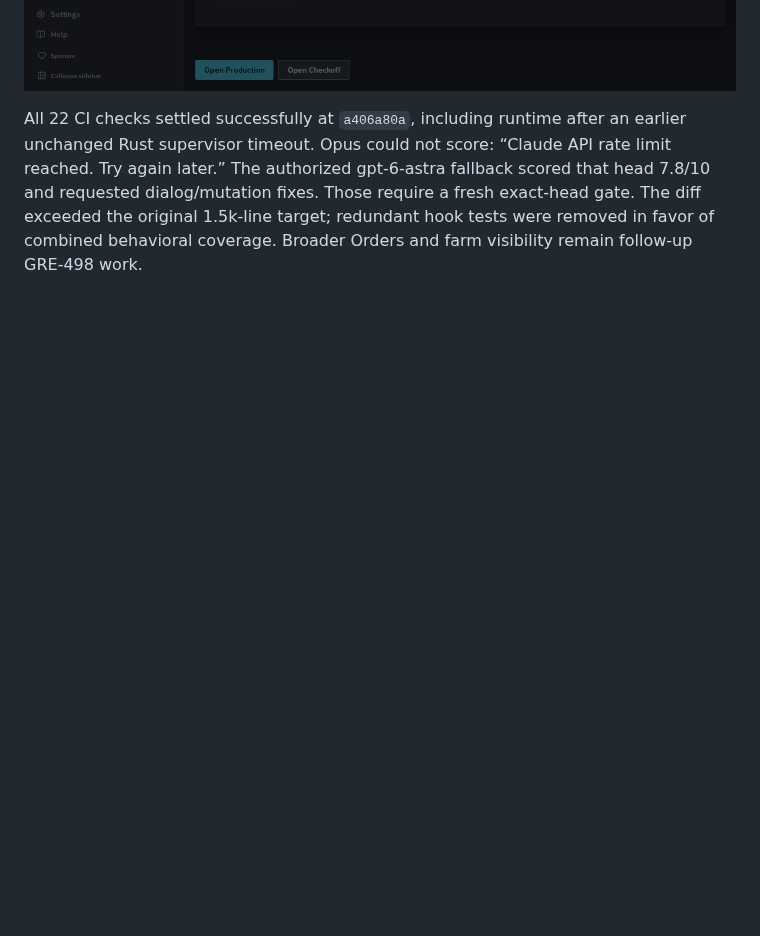
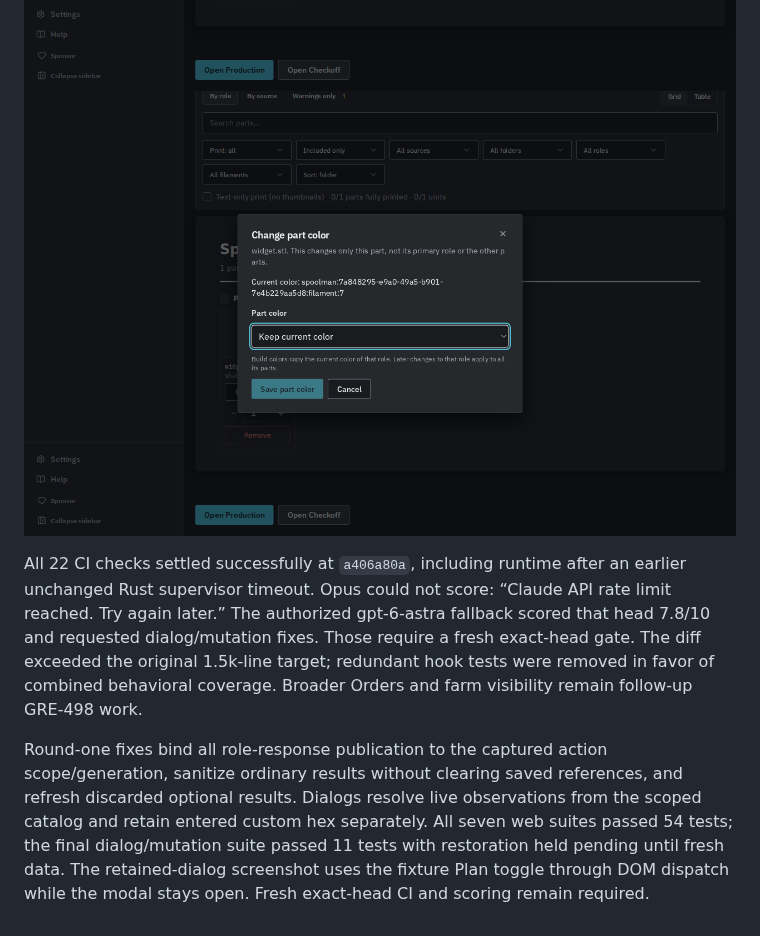
Before and after one commit to poitee/PrintPartner, a Markdown page: docs/triage/gre498-spoolman-workflows.md, the part around the change. GitHub-like rendering; pictures changed too: docs/triage/gre498-spoolman-workflows/retained-dialog-off.png (added); blank space fills up the shorter version.

Commit message:
Refs GRE-498: reject retained and delayed inventory observations

```diff
--- a/docs/triage/gre498-spoolman-workflows.md
+++ b/docs/triage/gre498-spoolman-workflows.md
@@ -21,5 +21,8 @@ Mounted-query tests exercise Review, role and catalog caches together across off
 ![Default-off controls retain saved references](gre498-spoolman-workflows/default-off.png)
 ![Plan-on/account-off exposes stock](gre498-spoolman-workflows/plan-on-account-off.png)
 ![Custom color remains usable while off](gre498-spoolman-workflows/custom-color-off.png)
+![An already-open dialog drops live observations after revocation](gre498-spoolman-workflows/retained-dialog-off.png)
 
 All 22 CI checks settled successfully at `a406a80a`, including runtime after an earlier unchanged Rust supervisor timeout. Opus could not score: “Claude API rate limit reached. Try again later.” The authorized gpt-6-astra fallback scored that head 7.8/10 and requested dialog/mutation fixes. Those require a fresh exact-head gate. The diff exceeded the original 1.5k-line target; redundant hook tests were removed in favor of combined behavioral coverage. Broader Orders and farm visibility remain follow-up GRE-498 work.
+
+Round-one fixes bind all role-response publication to the captured action scope/generation, sanitize ordinary results without clearing saved references, and refresh discarded optional results. Dialogs resolve live observations from the scoped catalog and retain entered custom hex separately. All seven web suites passed 54 tests; the final dialog/mutation suite passed 11 tests with restoration held pending until fresh data. The retained-dialog screenshot uses the fixture Plan toggle through DOM dispatch while the modal stays open. Fresh exact-head CI and scoring remain required.
```
Also changed, not shown: 3 other files.
